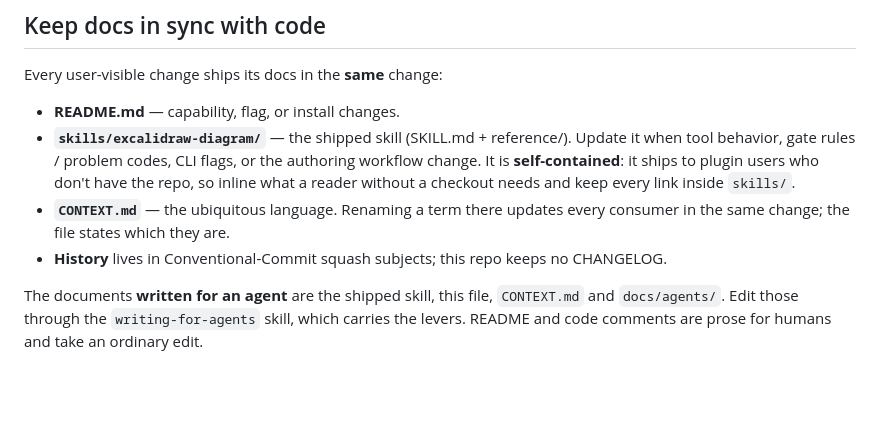
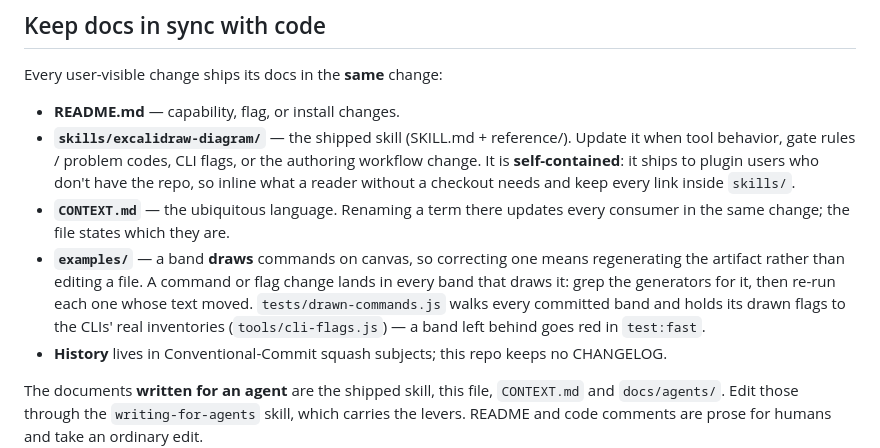
Before and after one commit to Gharib89/aiworx-excalidraw-plugin, a Markdown page: CLAUDE.md, the part around the change. Rendered like a GitHub page; blank space fills up the shorter version.

Commit message:
docs: name drawn bands in the docs-sync list

```diff
--- a/CLAUDE.md
+++ b/CLAUDE.md
@@ -42,6 +42,7 @@ Every user-visible change ships its docs in the **same** change:
 - **README.md** — capability, flag, or install changes.
 - **`skills/excalidraw-diagram/`** — the shipped skill (SKILL.md + reference/). Update it when tool behavior, gate rules / problem codes, CLI flags, or the authoring workflow change. It is **self-contained**: it ships to plugin users who don't have the repo, so inline what a reader without a checkout needs and keep every link inside `skills/`.
 - **`CONTEXT.md`** — the ubiquitous language. Renaming a term there updates every consumer in the same change; the file states which they are.
+- **`examples/`** — a band **draws** commands on canvas, so correcting one means regenerating the artifact rather than editing a file. A command or flag change lands in every band that draws it: grep the generators for it, then re-run each one whose text moved. `tests/drawn-commands.js` walks every committed band and holds its drawn flags to the CLIs' real inventories (`tools/cli-flags.js`) — a band left behind goes red in `test:fast`.
 - **History** lives in Conventional-Commit squash subjects; this repo keeps no CHANGELOG.
 
 The documents **written for an agent** are the shipped skill, this file, `CONTEXT.md` and `docs/agents/`. Edit those through the `writing-for-agents` skill, which carries the levers. README and code comments are prose for humans and take an ordinary edit.
```
